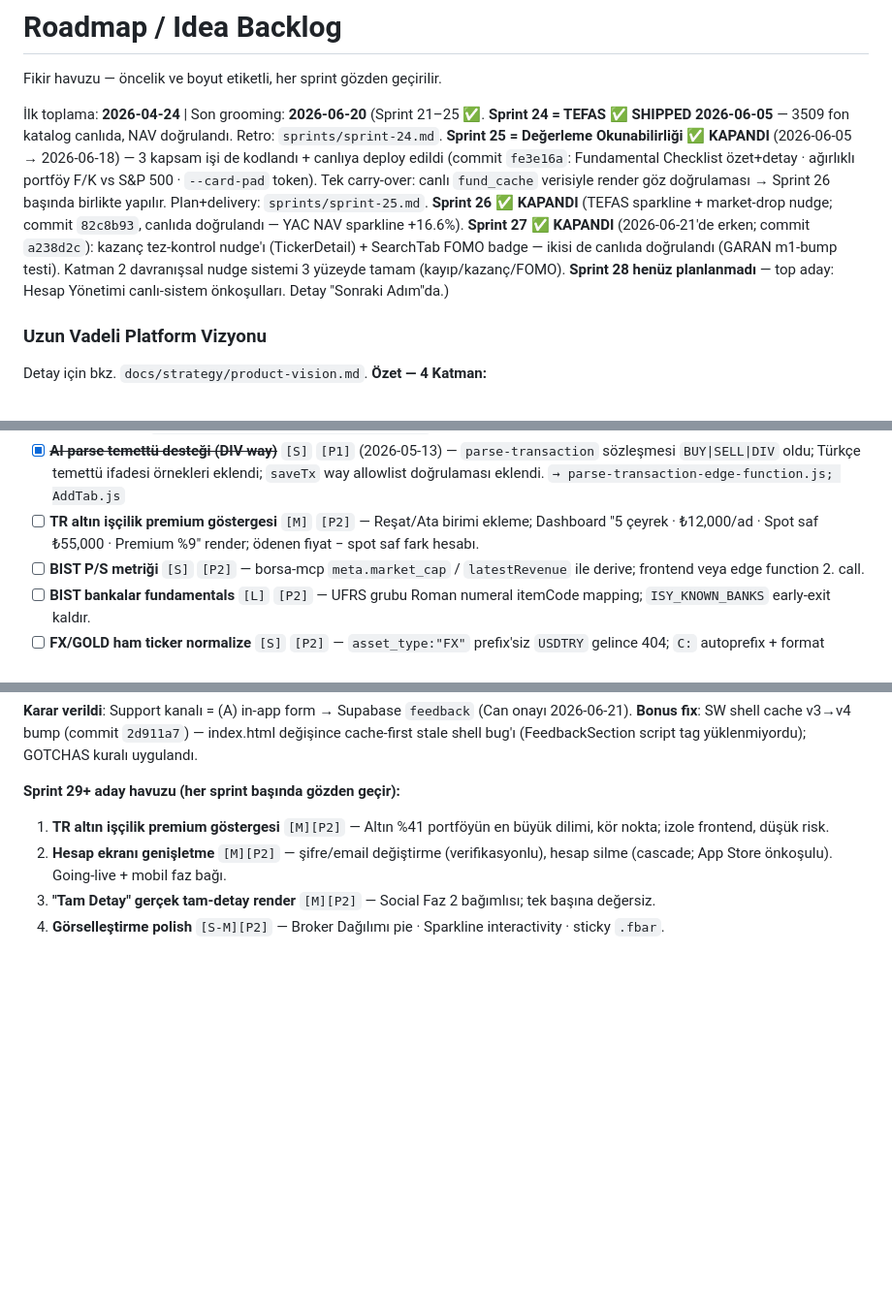
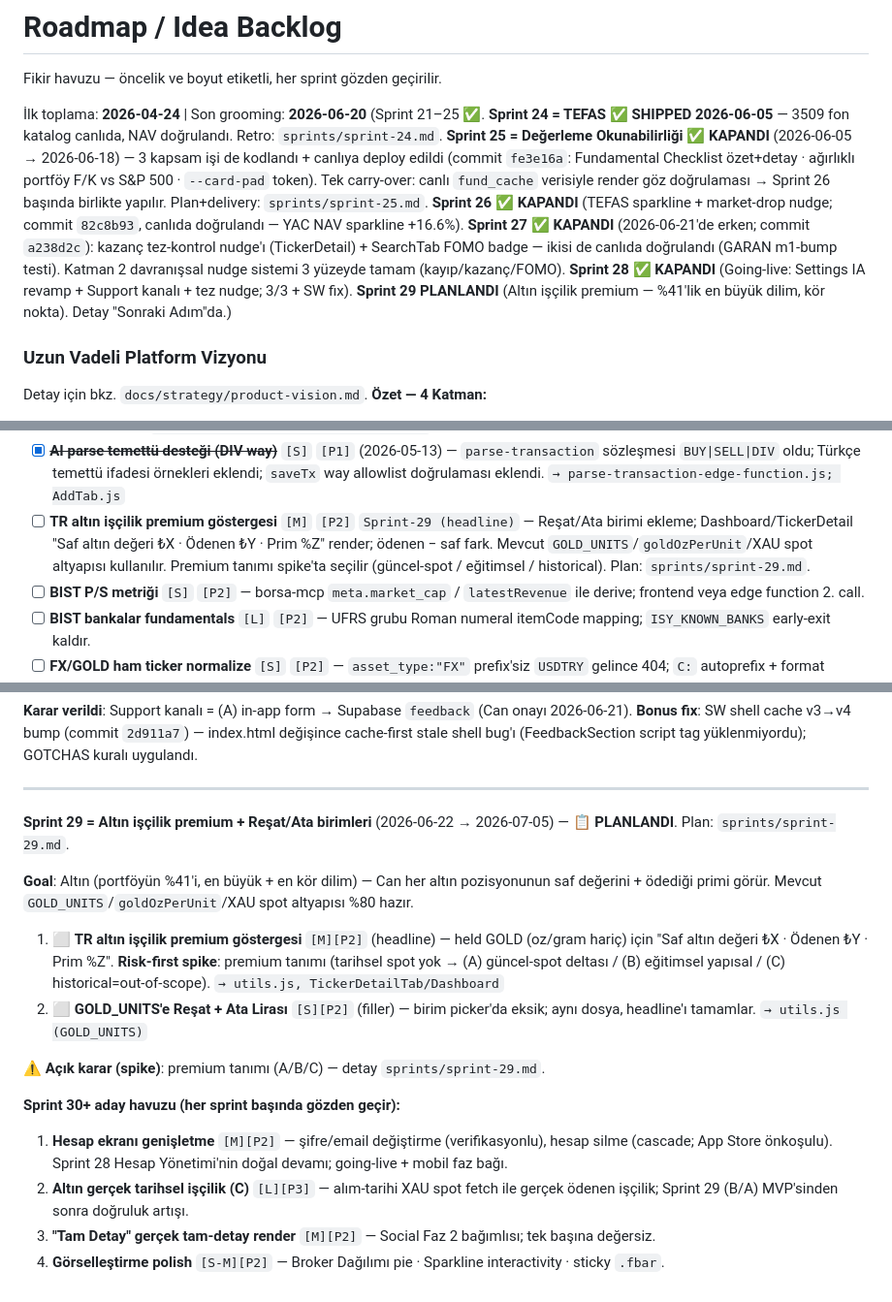
Before and after one commit to canmrtr/Investment-Ledger, a Markdown page: ROADMAP.md, 3 parts joined by grey strips. Shown at 97% size. Drawn GitHub-style; blank space fills up the shorter version.

```diff
--- a/ROADMAP.md
+++ b/ROADMAP.md
@@ -2,7 +2,7 @@
 
 Fikir havuzu — öncelik ve boyut etiketli, her sprint gözden geçirilir.
 
-İlk toplama: **2026-04-24** | Son grooming: **2026-06-20** (Sprint 21–25 ✅. **Sprint 24 = TEFAS ✅ SHIPPED 2026-06-05** — 3509 fon katalog canlıda, NAV doğrulandı. Retro: `sprints/sprint-24.md`. **Sprint 25 = Değerleme Okunabilirliği ✅ KAPANDI** (2026-06-05 → 2026-06-18) — 3 kapsam işi de kodlandı + canlıya deploy edildi (commit `fe3e16a`: Fundamental Checklist özet+detay · ağırlıklı portföy F/K vs S&P 500 · `--card-pad` token). Tek carry-over: canlı `fund_cache` verisiyle render göz doğrulaması → Sprint 26 başında birlikte yapılır. Plan+delivery: `sprints/sprint-25.md`. **Sprint 26 ✅ KAPANDI** (TEFAS sparkline + market-drop nudge; commit `82c8b93`, canlıda doğrulandı — YAC NAV sparkline +16.6%). **Sprint 27 ✅ KAPANDI** (2026-06-21'de erken; commit `a238d2c`): kazanç tez-kontrol nudge'ı (TickerDetail) + SearchTab FOMO badge — ikisi de canlıda doğrulandı (GARAN m1-bump testi). Katman 2 davranışsal nudge sistemi 3 yüzeyde tamam (kayıp/kazanç/FOMO). **Sprint 28 henüz planlanmadı** — top aday: Hesap Yönetimi canlı-sistem önkoşulları. Detay "Sonraki Adım"da.)
+İlk toplama: **2026-04-24** | Son grooming: **2026-06-20** (Sprint 21–25 ✅. **Sprint 24 = TEFAS ✅ SHIPPED 2026-06-05** — 3509 fon katalog canlıda, NAV doğrulandı. Retro: `sprints/sprint-24.md`. **Sprint 25 = Değerleme Okunabilirliği ✅ KAPANDI** (2026-06-05 → 2026-06-18) — 3 kapsam işi de kodlandı + canlıya deploy edildi (commit `fe3e16a`: Fundamental Checklist özet+detay · ağırlıklı portföy F/K vs S&P 500 · `--card-pad` token). Tek carry-over: canlı `fund_cache` verisiyle render göz doğrulaması → Sprint 26 başında birlikte yapılır. Plan+delivery: `sprints/sprint-25.md`. **Sprint 26 ✅ KAPANDI** (TEFAS sparkline + market-drop nudge; commit `82c8b93`, canlıda doğrulandı — YAC NAV sparkline +16.6%). **Sprint 27 ✅ KAPANDI** (2026-06-21'de erken; commit `a238d2c`): kazanç tez-kontrol nudge'ı (TickerDetail) + SearchTab FOMO badge — ikisi de canlıda doğrulandı (GARAN m1-bump testi). Katman 2 davranışsal nudge sistemi 3 yüzeyde tamam (kayıp/kazanç/FOMO). **Sprint 28 ✅ KAPANDI** (Going-live: Settings IA revamp + Support kanalı + tez nudge; 3/3 + SW fix). **Sprint 29 PLANLANDI** (Altın işçilik premium — %41'lik en büyük dilim, kör nokta). Detay "Sonraki Adım"da.)
 
 ### Uzun Vadeli Platform Vizyonu
 
@@ -85,7 +85,7 @@ Platform yörüngesi: (1) Solo web app → (2) Multi-user SaaS → (3) Native mo
   - [x] (9) `refresh-price-cache` cron'a TEFAS ekleme `[S]` `2026-06-04`
 - [x] ~~**BES Devlet Katkısı (DK) entegrasyonu**~~ `[M]` `[P0]` `Sprint-18` ✅ (2026-05-13) — 4 form alanı (kişisel yatırılan, kişisel portföy güncel, DK anaparası, DK portföy güncel); `positions` tablosuna `dk_principal` + `dk_current` kolonları eklendi; `rebuild_positions_atomic` RPC güncellendi; cost basis = yalnızca kişisel yatırılan, DK+getiri tamamı kazanç; hint kaldırıldı. Migration 018. `→ utils.js, App.js, ManuelPosForm.js`
 - [x] ~~**AI parse temettü desteği (DIV way)**~~ `[S]` `[P1]` (2026-05-13) — `parse-transaction` sözleşmesi `BUY|SELL|DIV` oldu; Türkçe temettü ifadesi örnekleri eklendi; `saveTx` way allowlist doğrulaması eklendi. `→ parse-transaction-edge-function.js; AddTab.js`
-- [ ] **TR altın işçilik premium göstergesi** `[M]` `[P2]` — Reşat/Ata birimi ekleme; Dashboard "5 çeyrek · ₺12,000/ad · Spot saf ₺55,000 · Premium %9" render; ödenen fiyat − spot saf fark hesabı.
+- [ ] **TR altın işçilik premium göstergesi** `[M]` `[P2]` `Sprint-29 (headline)` — Reşat/Ata birimi ekleme; Dashboard/TickerDetail "Saf altın değeri ₺X · Ödenen ₺Y · Prim %Z" render; ödenen − saf fark. Mevcut `GOLD_UNITS`/`goldOzPerUnit`/XAU spot altyapısı kullanılır. Premium tanımı spike'ta seçilir (güncel-spot / eğitimsel / historical). Plan: `sprints/sprint-29.md`.
 - [ ] **BIST P/S metriği** `[S]` `[P2]` — borsa-mcp `meta.market_cap` / `latestRevenue` ile derive; frontend veya edge function 2. call.
 - [ ] **BIST bankalar fundamentals** `[L]` `[P2]` — UFRS grubu Roman numeral itemCode mapping; `ISY_KNOWN_BANKS` early-exit kaldır.
 - [ ] **FX/GOLD ham ticker normalize** `[S]` `[P2]` — `asset_type:"FX"` prefix'siz `USDTRY` gelince 404; `C:` autoprefix + format guard.
@@ -520,9 +520,19 @@ Sprint 4–24 ✅ | Sprint 24 = TEFAS Yatırım Fonu Entegrasyonu ✅ kapandı (
 **Karar verildi**: Support kanalı = (A) in-app form → Supabase `feedback` (Can onayı 2026-06-21).
 **Bonus fix**: SW shell cache v3→v4 bump (commit `2d911a7`) — index.html değişince cache-first stale shell bug'ı (FeedbackSection script tag yüklenmiyordu); GOTCHAS kuralı uygulandı.
 
-**Sprint 29+ aday havuzu (her sprint başında gözden geçir):**
+---
 
-1. **TR altın işçilik premium göstergesi** `[M][P2]` — Altın %41 portföyün en büyük dilimi, kör nokta; izole frontend, düşük risk.
-2. **Hesap ekranı genişletme** `[M][P2]` — şifre/email değiştirme (verifikasyonlu), hesap silme (cascade; App Store önkoşulu). Going-live + mobil faz bağı.
+**Sprint 29 = Altın işçilik premium + Reşat/Ata birimleri** (2026-06-22 → 2026-07-05) — **📋 PLANLANDI**. Plan: `sprints/sprint-29.md`.
+
+**Goal**: Altın (portföyün %41'i, en büyük + en kör dilim) — Can her altın pozisyonunun saf değerini + ödediği primi görür. Mevcut `GOLD_UNITS`/`goldOzPerUnit`/XAU spot altyapısı %80 hazır.
+1. ⬜ **TR altın işçilik premium göstergesi** `[M][P2]` (headline) — held GOLD (oz/gram hariç) için "Saf altın değeri ₺X · Ödenen ₺Y · Prim %Z". **Risk-first spike**: premium tanımı (tarihsel spot yok → (A) güncel-spot deltası / (B) eğitimsel yapısal / (C) historical=out-of-scope). `→ utils.js, TickerDetailTab/Dashboard`
+2. ⬜ **GOLD_UNITS'e Reşat + Ata Lirası** `[S][P2]` (filler) — birim picker'da eksik; aynı dosya, headline'ı tamamlar. `→ utils.js (GOLD_UNITS)`
+
+**⚠ Açık karar (spike)**: premium tanımı (A/B/C) — detay `sprints/sprint-29.md`.
+
+**Sprint 30+ aday havuzu (her sprint başında gözden geçir):**
+
+1. **Hesap ekranı genişletme** `[M][P2]` — şifre/email değiştirme (verifikasyonlu), hesap silme (cascade; App Store önkoşulu). Sprint 28 Hesap Yönetimi'nin doğal devamı; going-live + mobil faz bağı.
+2. **Altın gerçek tarihsel işçilik (C)** `[L][P3]` — alım-tarihi XAU spot fetch ile gerçek ödenen işçilik; Sprint 29 (B/A) MVP'sinden sonra doğruluk artışı.
 3. **"Tam Detay" gerçek tam-detay render** `[M][P2]` — Social Faz 2 bağımlısı; tek başına değersiz.
 4. **Görselleştirme polish** `[S-M][P2]` — Broker Dağılımı pie · Sparkline interactivity · sticky `.fbar`.
```
Also changed, not shown: sprints/sprint-29.md (added, +50 -0 lines).
